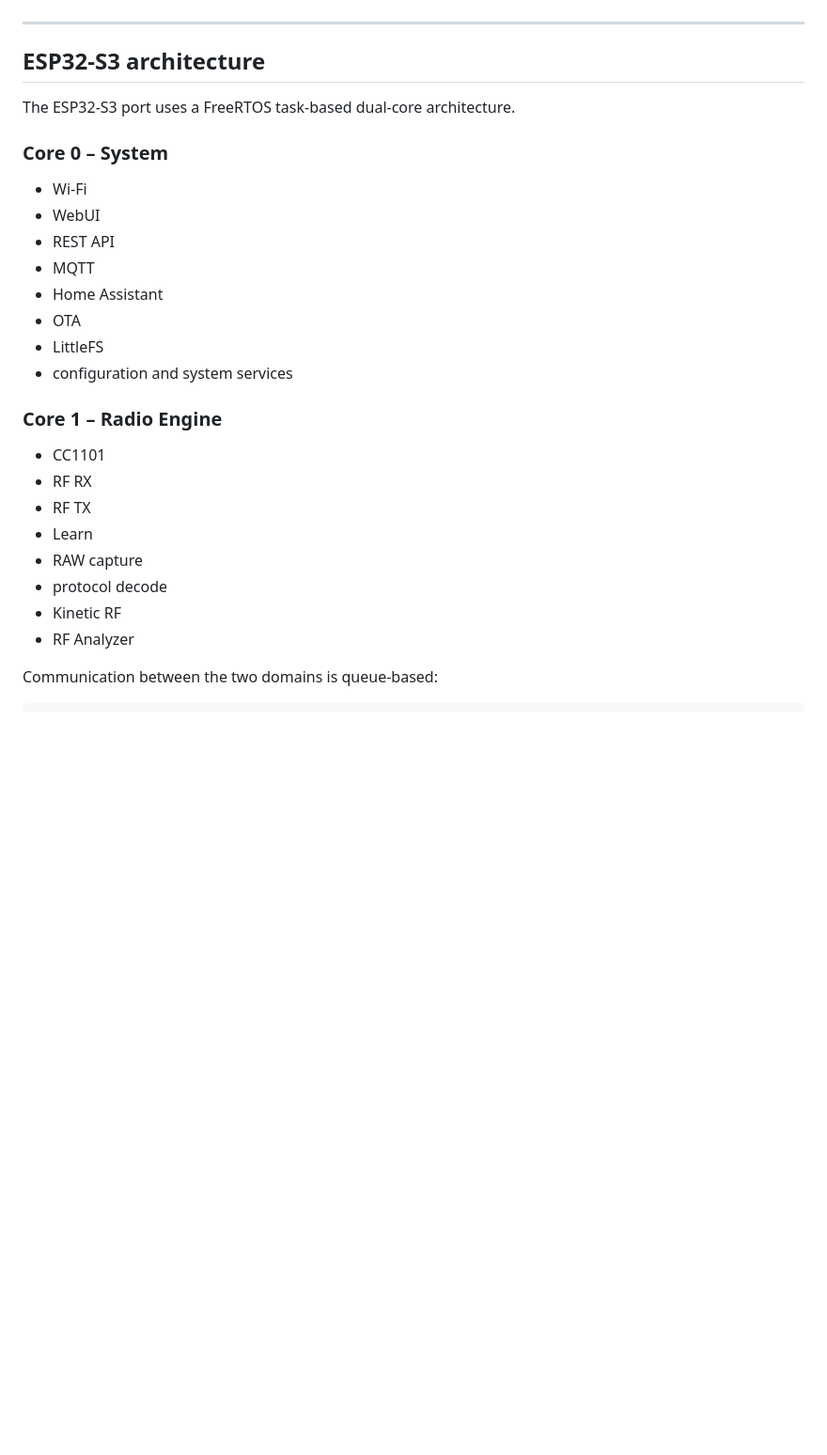
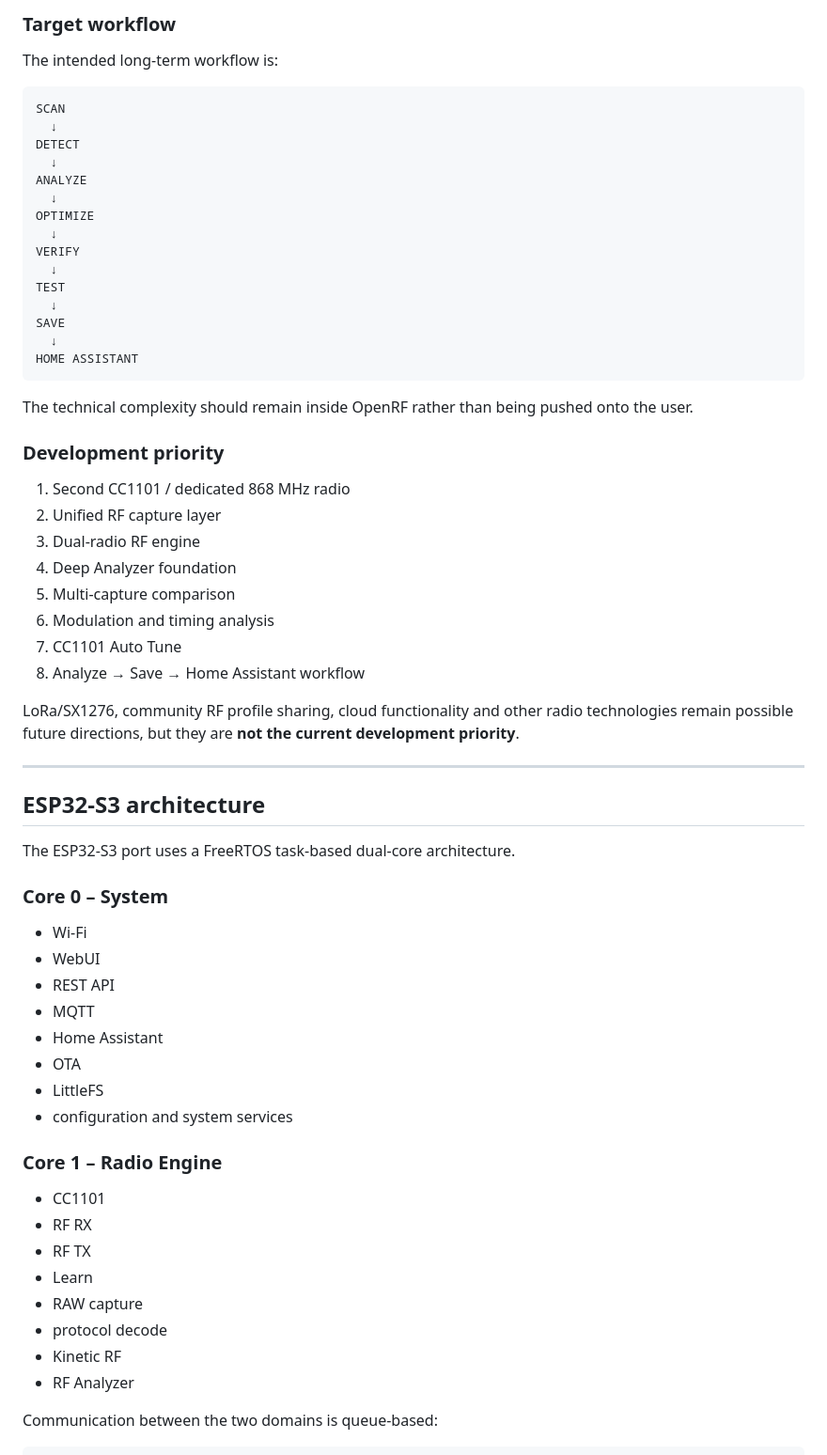
Before and after one commit to Krissz55555/OpenRF-Platform, a Markdown page: README.md, the part around one of its changes. Shown at 94% size. Rendered like a GitHub page; blank space fills up the shorter version.

Commit message:
add OpenRF v2 Deep Analyzer development direction

````diff
--- a/README.md
+++ b/README.md
@@ -104,3 +161,39 @@ The ESP8266 implementation remains available in the **`esp8266`** branch and its
+### Target workflow
+
+The intended long-term workflow is:
+
+```text
+SCAN
+  ↓
+DETECT
+  ↓
+ANALYZE
+  ↓
+OPTIMIZE
+  ↓
+VERIFY
+  ↓
+TEST
+  ↓
+SAVE
+  ↓
+HOME ASSISTANT
+```
+
+The technical complexity should remain inside OpenRF rather than being pushed onto the user.
+
+### Development priority
+
+1. Second CC1101 / dedicated 868 MHz radio
+2. Unified RF capture layer
+3. Dual-radio RF engine
+4. Deep Analyzer foundation
+5. Multi-capture comparison
+6. Modulation and timing analysis
+7. CC1101 Auto Tune
+8. Analyze → Save → Home Assistant workflow
+
+LoRa/SX1276, community RF profile sharing, cloud functionality and other radio technologies remain possible future directions, but they are **not the current development priority**.
 
 ---
 
@@ -110,25 +203,25 @@ The ESP32-S3 port uses a FreeRTOS task-based dual-core architecture.
 
 ### Core 0 – System
 
-- Wi-Fi
-- WebUI
-- REST API
-- MQTT
-- Home Assistant
-- OTA
-- LittleFS
-- configuration and system services
+* Wi-Fi
+* WebUI
+* REST API
+* MQTT
+* Home Assistant
+* OTA
+* LittleFS
+* configuration and system services
 
 ### Core 1 – Radio Engine
 
-- CC1101
-- RF RX
-- RF TX
-- Learn
-- RAW capture
-- protocol decode
-- Kinetic RF
-- RF Analyzer
+* CC1101
+* RF RX
+* RF TX
+* Learn
+* RAW capture
+* protocol decode
+* Kinetic RF
+* RF Analyzer
 
 Communication between the two domains is queue-based:
 
````
Also changed, not shown: other parts of README.md (+202 -136 lines).
